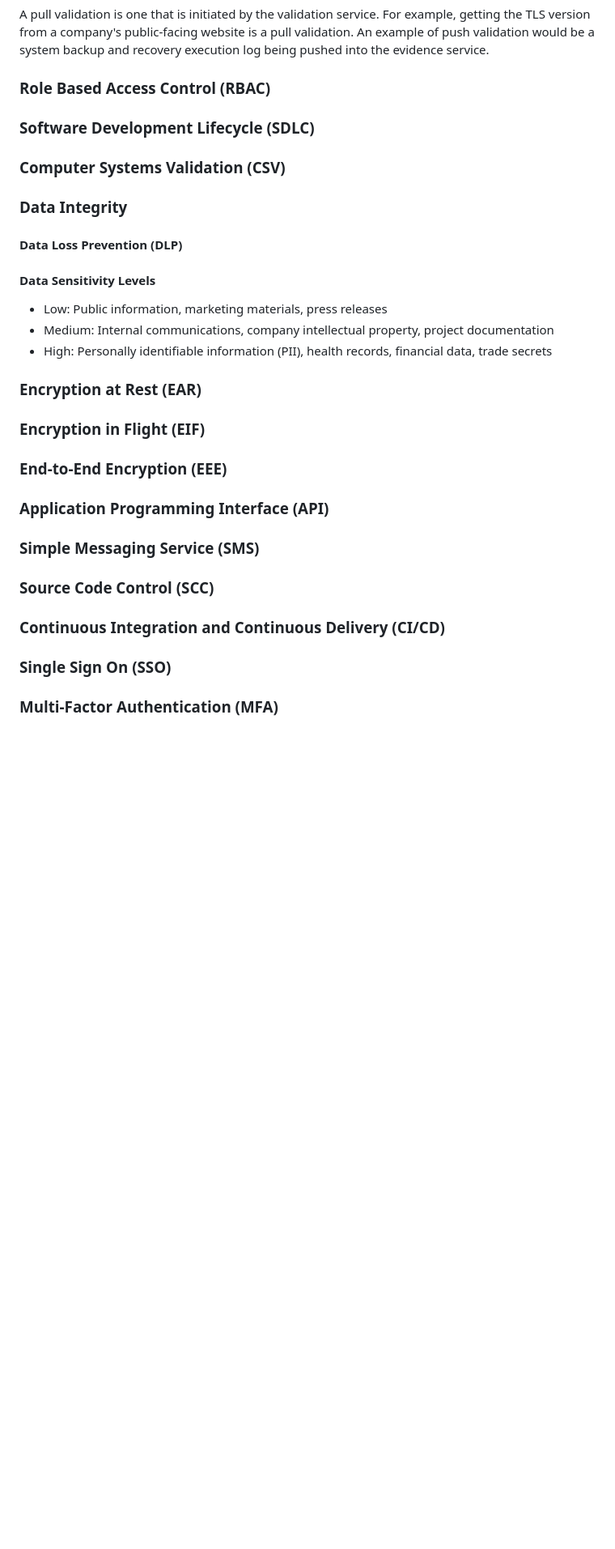
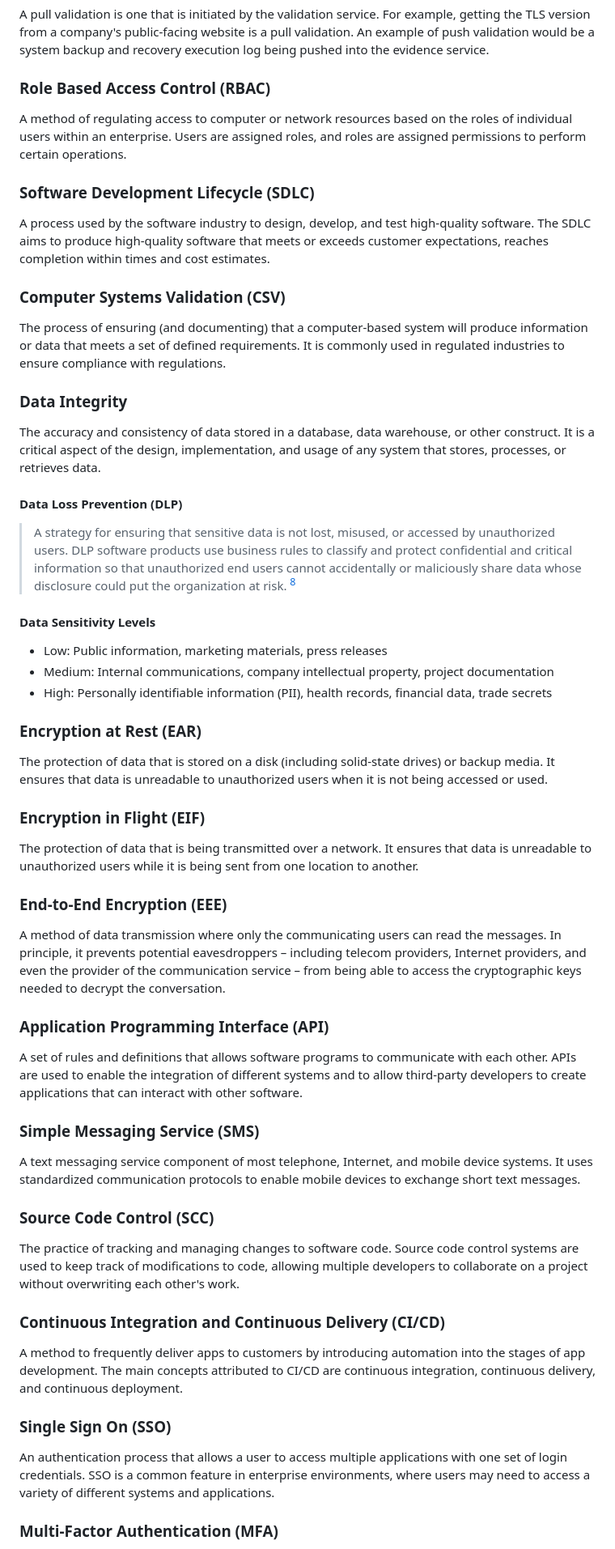
Before and after one commit to Neosofia/corporate, a Markdown page: shared/glossary.md, the part around one of its changes. Shown at 81% size. GitHub-like rendering; blank space fills up the shorter version.

```diff
--- a/shared/glossary.md
+++ b/shared/glossary.md
@@ -166,13 +190,24 @@ A pull validation is one that is initiated by the validation service. For exampl
 
 ### Role Based Access Control (RBAC)
 
+A method of regulating access to computer or network resources based on the roles of individual users within an enterprise. Users are assigned roles, and roles are assigned permissions to perform certain operations.
+
 ### Software Development Lifecycle (SDLC)
+
+A process used by the software industry to design, develop, and test high-quality software. The SDLC aims to produce high-quality software that meets or exceeds customer expectations, reaches completion within times and cost estimates.
 
 ### Computer Systems Validation (CSV)
 
+The process of ensuring (and documenting) that a computer-based system will produce information or data that meets a set of defined requirements. It is commonly used in regulated industries to ensure compliance with regulations.
+
 ### Data Integrity
 
+The accuracy and consistency of data stored in a database, data warehouse, or other construct. It is a critical aspect of the design, implementation, and usage of any system that stores, processes, or retrieves data.
+
+
 #### Data Loss Prevention (DLP)
+
+> A strategy for ensuring that sensitive data is not lost, misused, or accessed by unauthorized users. DLP software products use business rules to classify and protect confidential and critical information so that unauthorized end users cannot accidentally or maliciously share data whose disclosure could put the organization at risk. [^dlp]
 
 #### Data Sensitivity Levels
 
@@ -182,24 +217,35 @@ A pull validation is one that is initiated by the validation service. For exampl
 
 ### Encryption at Rest (EAR)
 
+The protection of data that is stored on a disk (including solid-state drives) or backup media. It ensures that data is unreadable to unauthorized users when it is not being accessed or used.
+
 ### Encryption in Flight (EIF)
+
+The protection of data that is being transmitted over a network. It ensures that data is unreadable to unauthorized users while it is being sent from one location to another.
 
 ### End-to-End Encryption (EEE)
 
+A method of data transmission where only the communicating users can read the messages. In principle, it prevents potential eavesdroppers – including telecom providers, Internet providers, and even the provider of the communication service – from being able to access the cryptographic keys needed to decrypt the conversation.
+
 ### Application Programming Interface (API)
 
+A set of rules and definitions that allows software programs to communicate with each other. APIs are used to enable the integration of different systems and to allow third-party developers to create applications that can interact with other software.
 
 ### Simple Messaging Service (SMS)
 
+A text messaging service component of most telephone, Internet, and mobile device systems. It uses standardized communication protocols to enable mobile devices to exchange short text messages.
 
 ### Source Code Control (SCC)
 
+The practice of tracking and managing changes to software code. Source code control systems are used to keep track of modifications to code, allowing multiple developers to collaborate on a project without overwriting each other's work.
 
 ### Continuous Integration and Continuous Delivery (CI/CD)
 
+A method to frequently deliver apps to customers by introducing automation into the stages of app development. The main concepts attributed to CI/CD are continuous integration, continuous delivery, and continuous deployment.
 
 ### Single Sign On (SSO)
 
+An authentication process that allows a user to access multiple applications with one set of login credentials. SSO is a common feature in enterprise environments, where users may need to access a variety of different systems and applications.
 
 ### Multi-Factor Authentication (MFA)
 
```
Also changed, not shown: other parts of shared/glossary.md (+45 -16 lines).
